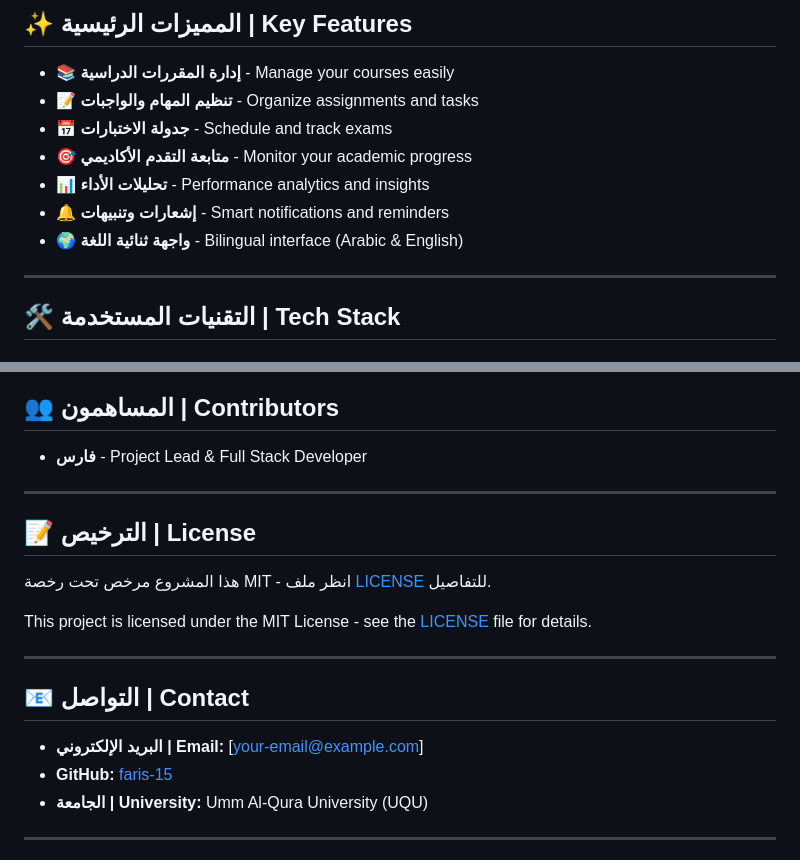
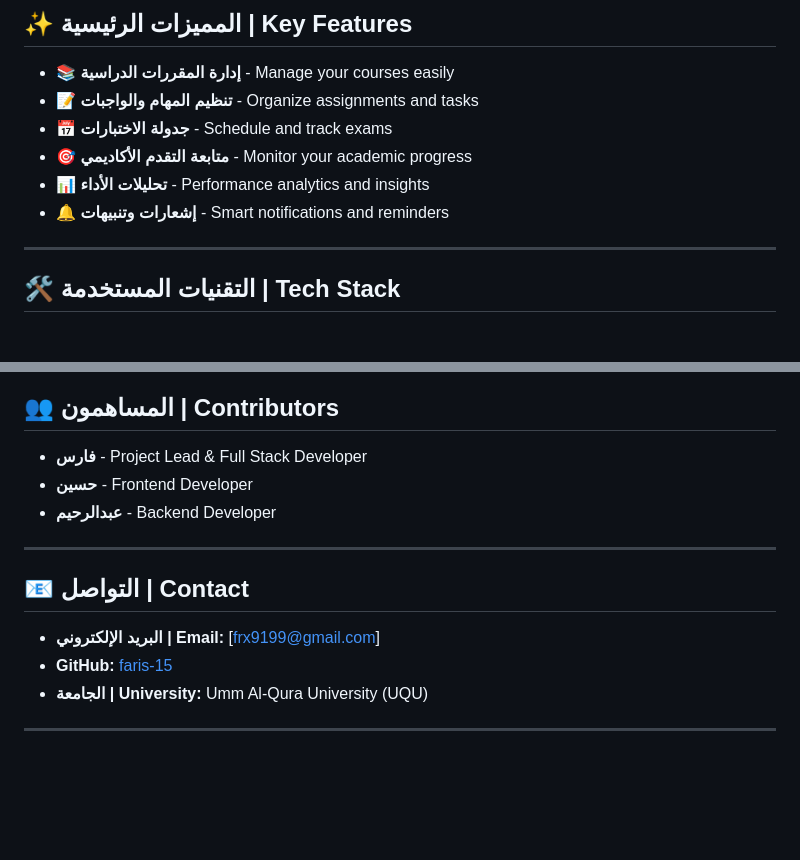
Before and after one commit to faris-15/Sahilha-, a Markdown page: README.md, 2 parts joined by grey strips. Drawn GitHub-style; blank space fills up the shorter version.

Commit message:
Update README by removing sections and updating contact
Removed bilingual interface section and license details from README.

```diff
--- a/README.md
+++ b/README.md
@@ -32,7 +32,6 @@ Sahilha is an intuitive, student-centric web platform designed specifically for
 - 🎯 **متابعة التقدم الأكاديمي** - Monitor your academic progress
 - 📊 **تحليلات الأداء** - Performance analytics and insights
 - 🔔 **إشعارات وتنبيهات** - Smart notifications and reminders
-- 🌍 **واجهة ثنائية اللغة** - Bilingual interface (Arabic & English)
 
 ---
 
@@ -95,20 +94,15 @@ Sahilha-/
 ## 👥 المساهمون | Contributors
 
 - **فارس** - Project Lead & Full Stack Developer
+- **حسين** - Frontend Developer
+- **عبدالرحيم** - Backend Developer
 
----
-
-## 📝 الترخيص | License
-
-هذا المشروع مرخص تحت رخصة MIT - انظر ملف [LICENSE](LICENSE) للتفاصيل.
-
-This project is licensed under the MIT License - see the [LICENSE](LICENSE) file for details.
 
 ---
 
 ## 📧 التواصل | Contact
 
-- **البريد الإلكتروني | Email:** [your-email@example.com]
+- **البريد الإلكتروني | Email:** [frx9199@gmail.com]
 - **GitHub:** [faris-15](https://github.com/faris-15)
 - **الجامعة | University:** Umm Al-Qura University (UQU)
 
```
